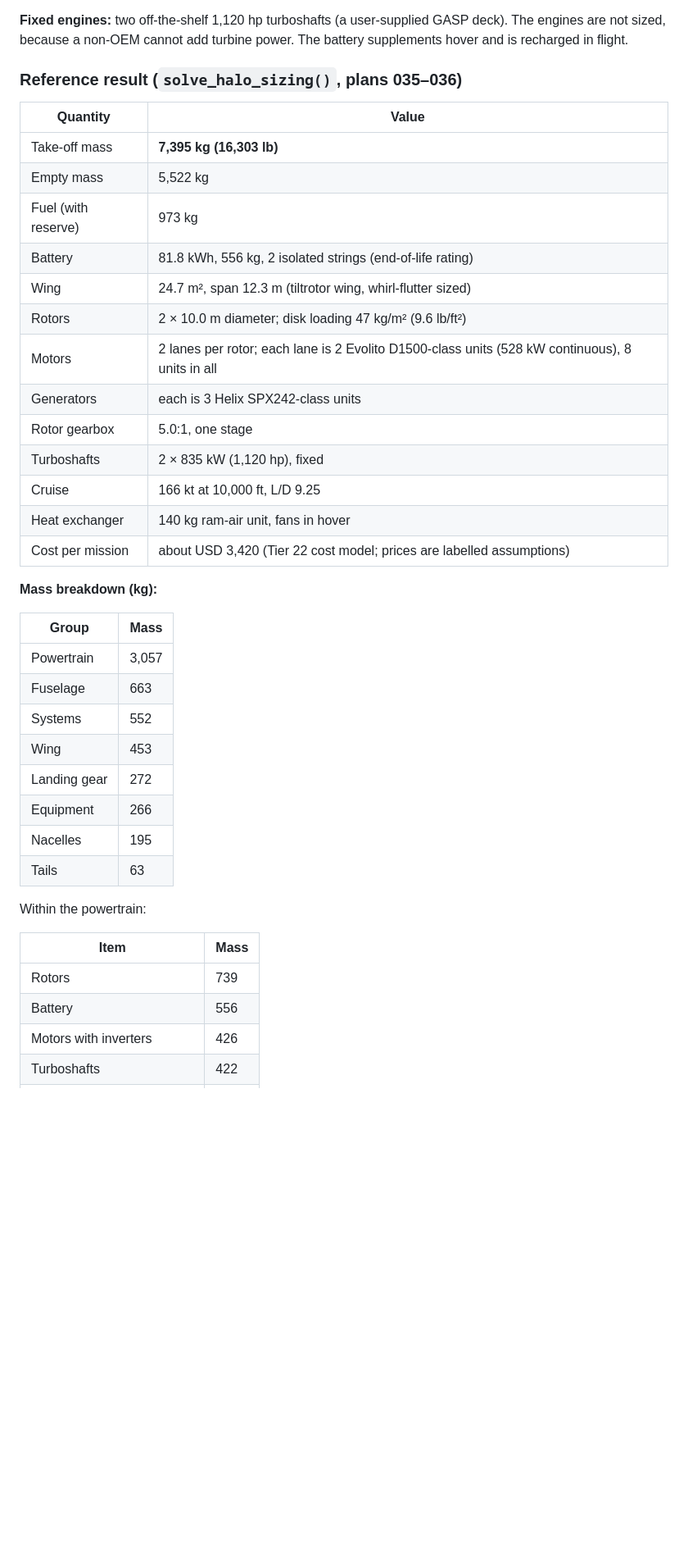
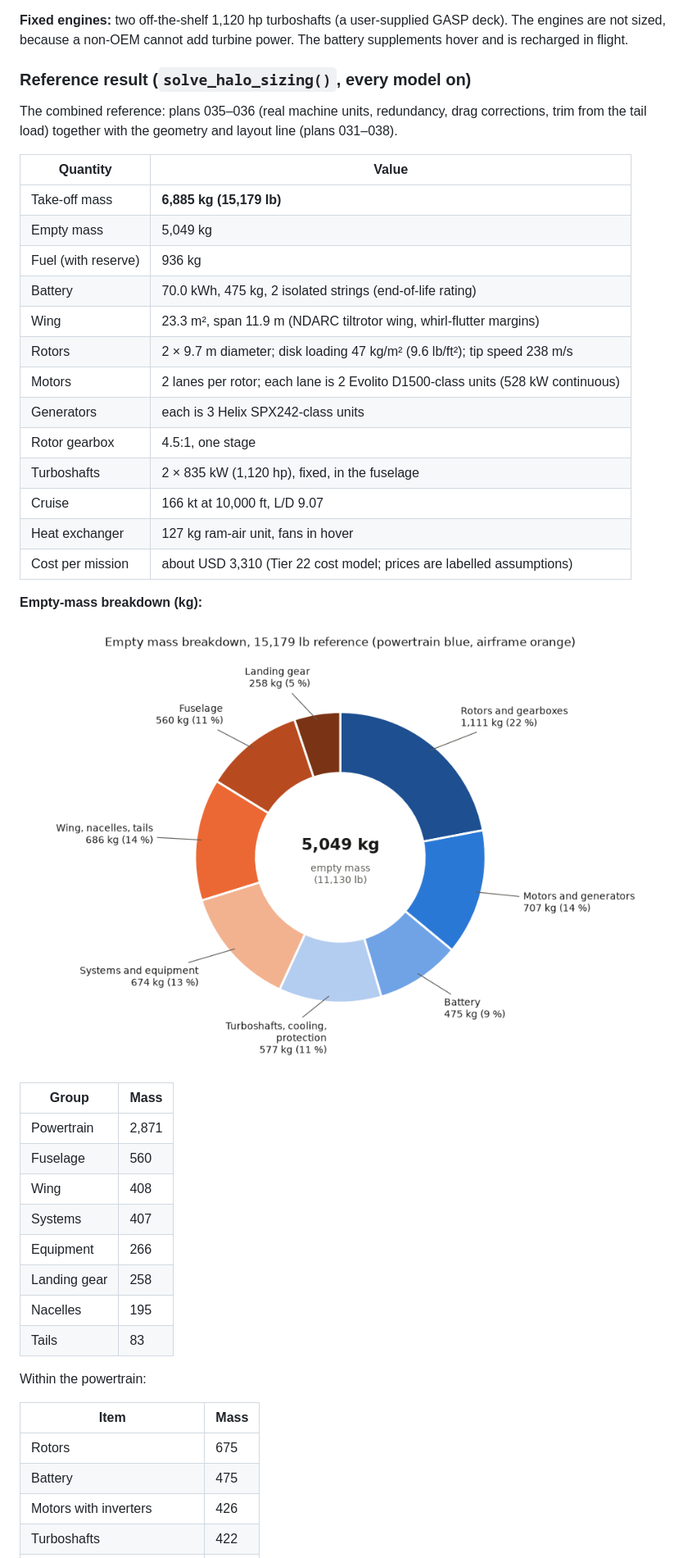
Before and after one commit to rootAmos/size_halo, a Markdown page: docs/RESULTS.md, the part around one of its changes. Shown at 82% size. Drawn GitHub-style; blank space fills up the shorter version.

```diff
--- a/docs/RESULTS.md
+++ b/docs/RESULTS.md
@@ -101,42 +100,48 @@ Diagrams of the layering, the fidelity scaling and the solve levels:
 GASP deck). The engines are not sized, because a non-OEM cannot add
 turbine power. The battery supplements hover and is recharged in flight.
 
-### Reference result (`solve_halo_sizing()`, plans 035–036)
+### Reference result (`solve_halo_sizing()`, every model on)
+
+The combined reference: plans 035–036 (real machine units, redundancy, drag
+corrections, trim from the tail load) together with the geometry and layout
+line (plans 031–038).
 
 | Quantity | Value |
 |---|---|
-| Take-off mass | **7,395 kg (16,303 lb)** |
-| Empty mass | 5,522 kg |
-| Fuel (with reserve) | 973 kg |
-| Battery | 81.8 kWh, 556 kg, 2 isolated strings (end-of-life rating) |
-| Wing | 24.7 m², span 12.3 m (tiltrotor wing, whirl-flutter sized) |
-| Rotors | 2 × 10.0 m diameter; disk loading 47 kg/m² (9.6 lb/ft²) |
-| Motors | 2 lanes per rotor; each lane is 2 Evolito D1500-class units (528 kW continuous), 8 units in all |
+| Take-off mass | **6,885 kg (15,179 lb)** |
+| Empty mass | 5,049 kg |
+| Fuel (with reserve) | 936 kg |
+| Battery | 70.0 kWh, 475 kg, 2 isolated strings (end-of-life rating) |
+| Wing | 23.3 m², span 11.9 m (NDARC tiltrotor wing, whirl-flutter margins) |
+| Rotors | 2 × 9.7 m diameter; disk loading 47 kg/m² (9.6 lb/ft²); tip speed 238 m/s |
+| Motors | 2 lanes per rotor; each lane is 2 Evolito D1500-class units (528 kW continuous) |
 | Generators | each is 3 Helix SPX242-class units |
-| Rotor gearbox | 5.0:1, one stage |
-| Turboshafts | 2 × 835 kW (1,120 hp), fixed |
-| Cruise | 166 kt at 10,000 ft, L/D 9.25 |
-| Heat exchanger | 140 kg ram-air unit, fans in hover |
-| Cost per mission | about USD 3,420 (Tier 22 cost model; prices are labelled assumptions) |
+| Rotor gearbox | 4.5:1, one stage |
+| Turboshafts | 2 × 835 kW (1,120 hp), fixed, in the fuselage |
+| Cruise | 166 kt at 10,000 ft, L/D 9.07 |
+| Heat exchanger | 127 kg ram-air unit, fans in hover |
+| Cost per mission | about USD 3,310 (Tier 22 cost model; prices are labelled assumptions) |
 
-**Mass breakdown (kg):**
+**Empty-mass breakdown (kg):**
+
+![Empty mass breakdown](figures/oew_breakdown.png)
 
 | Group | Mass |
 |---|---|
-| Powertrain | 3,057 |
-| Fuselage | 663 |
-| Systems | 552 |
-| Wing | 453 |
-| Landing gear | 272 |
+| Powertrain | 2,871 |
+| Fuselage | 560 |
+| Wing | 408 |
+| Systems | 407 |
 | Equipment | 266 |
+| Landing gear | 258 |
 | Nacelles | 195 |
-| Tails | 63 |
+| Tails | 83 |
 
 Within the powertrain:
 
 | Item | Mass |
 |---|---|
-| Rotors | 739 |
-| Battery | 556 |
+| Rotors | 675 |
+| Battery | 475 |
 | Motors with inverters | 426 |
 | Turboshafts | 422 |
```
Also changed, not shown: other parts of docs/RESULTS.md (+34 -25 lines), README.md (+18 -23 lines), docs/HALO_REFERENCE.md (+4 -0 lines).
